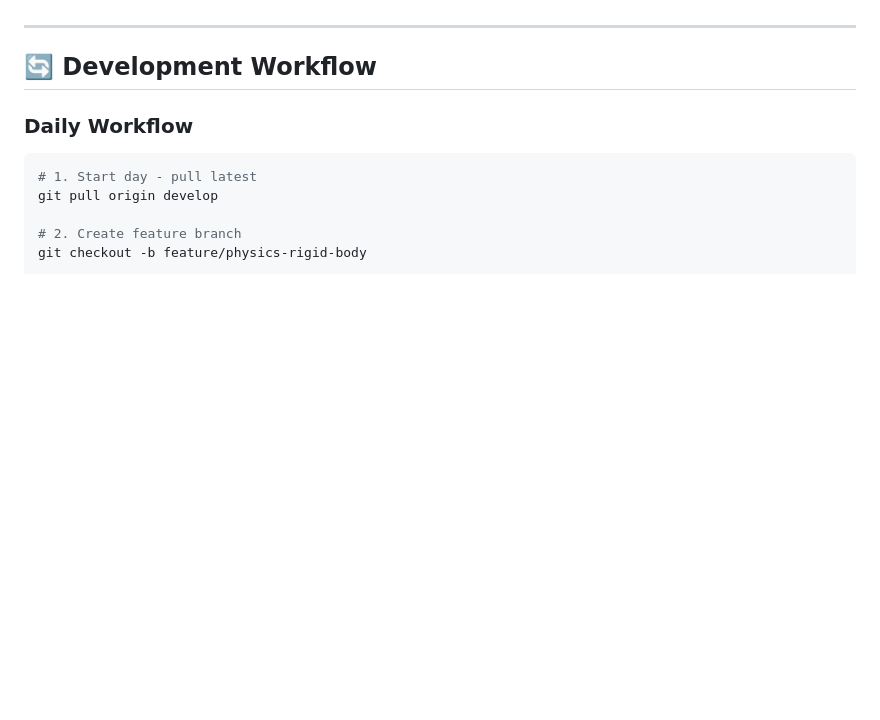
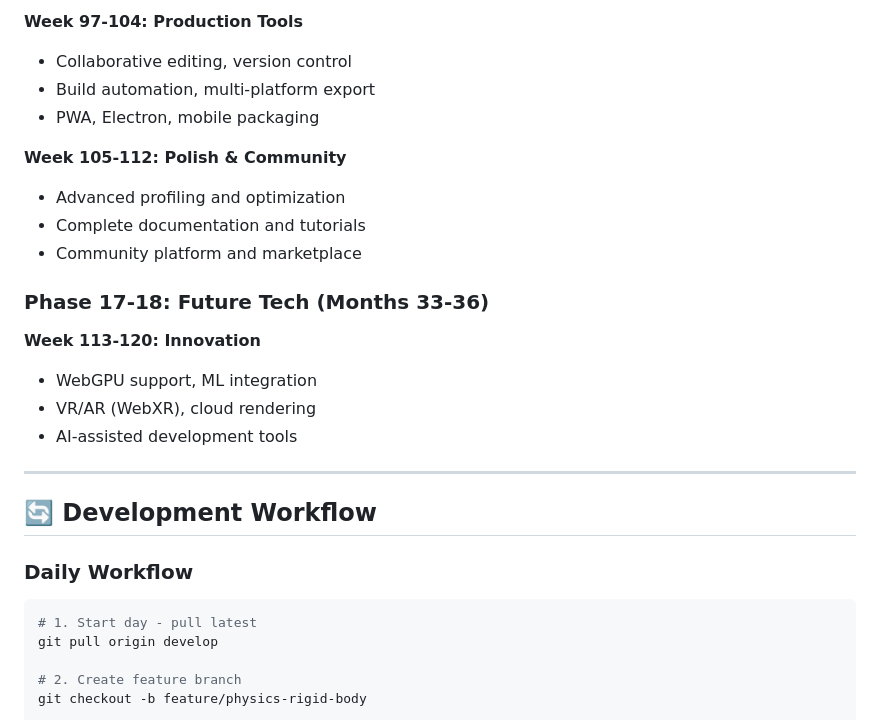
Before and after one commit to MrNova420/WebForge, a Markdown page: COMPLETE_REFERENCE.md, the part around one of its changes. Rendered like a GitHub page; blank space fills up the shorter version.

```diff
--- a/COMPLETE_REFERENCE.md
+++ b/COMPLETE_REFERENCE.md
@@ -712,3 +768,19 @@ See **MASTER_PLAN.md** and **PROGRESS.md** for complete timeline.
+**Week 97-104: Production Tools**
+- Collaborative editing, version control
+- Build automation, multi-platform export
+- PWA, Electron, mobile packaging
+
+**Week 105-112: Polish & Community**
+- Advanced profiling and optimization
+- Complete documentation and tutorials
+- Community platform and marketplace
+
+### Phase 17-18: Future Tech (Months 33-36)
+
+**Week 113-120: Innovation**
+- WebGPU support, ML integration
+- VR/AR (WebXR), cloud rendering
+- AI-assisted development tools
 
 ---
 
```
Also changed, not shown: other parts of COMPLETE_REFERENCE.md (+57 -1 lines), PROGRESS.md (+23 -7 lines).
